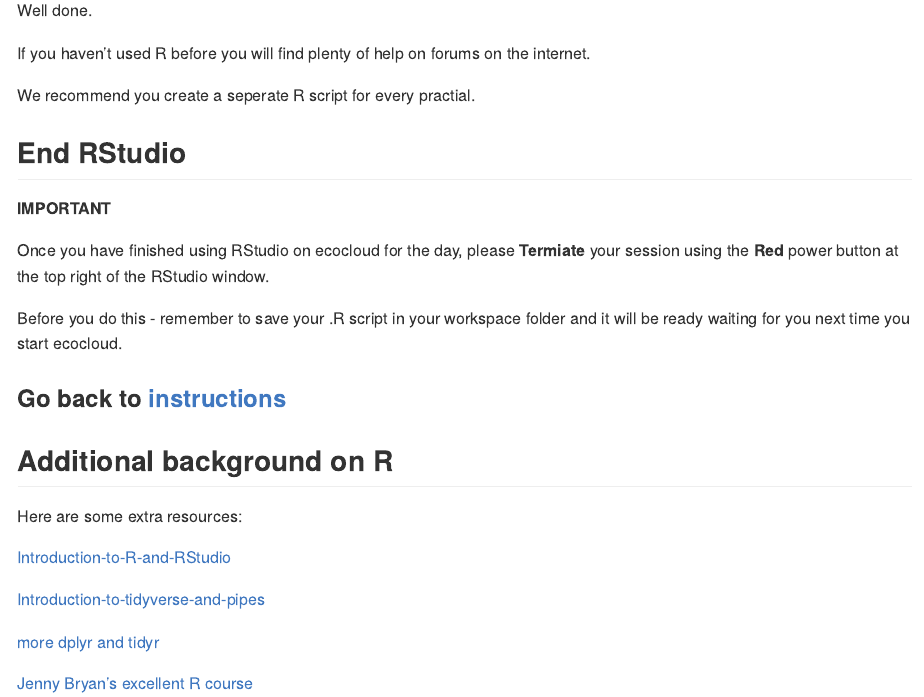
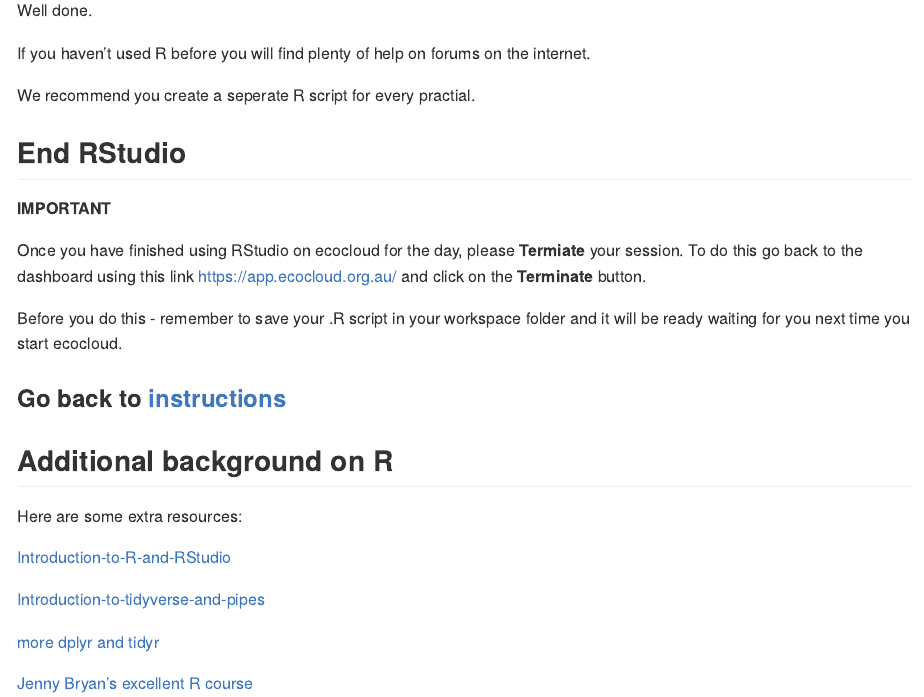
Before and after one commit to UWA-SCIE2204-Marine-Systems/1-instructions, an R Markdown document (3-how-to-use-ecocloud.rmd): the page in a window 1100 px wide, from 5770 px down. The pictures show the output file 3-how-to-use-ecocloud.md that the author committed with the source, drawn offline in the style of GitHub.

Commit message:
updated terminate instructions

```diff
--- a/3-how-to-use-ecocloud.rmd
+++ b/3-how-to-use-ecocloud.rmd
@@ -119,7 +119,7 @@
 
 **IMPORTANT**
 
-Once you have finished using RStudio on ecocloud for the day, please **Termiate** your session using the **Red** power button at the top right of the RStudio window.
+Once you have finished using RStudio on ecocloud for the day, please **Termiate** your session. To do this go back to the dashboard using this link <https://app.ecocloud.org.au/> and click on the **Terminate** button.
 
 Before you do this - remember to save your .R script in your workspace folder and it will be ready waiting for you next time you start ecocloud.
 
```
Also changed, not shown: 3-how-to-use-ecocloud.md.
